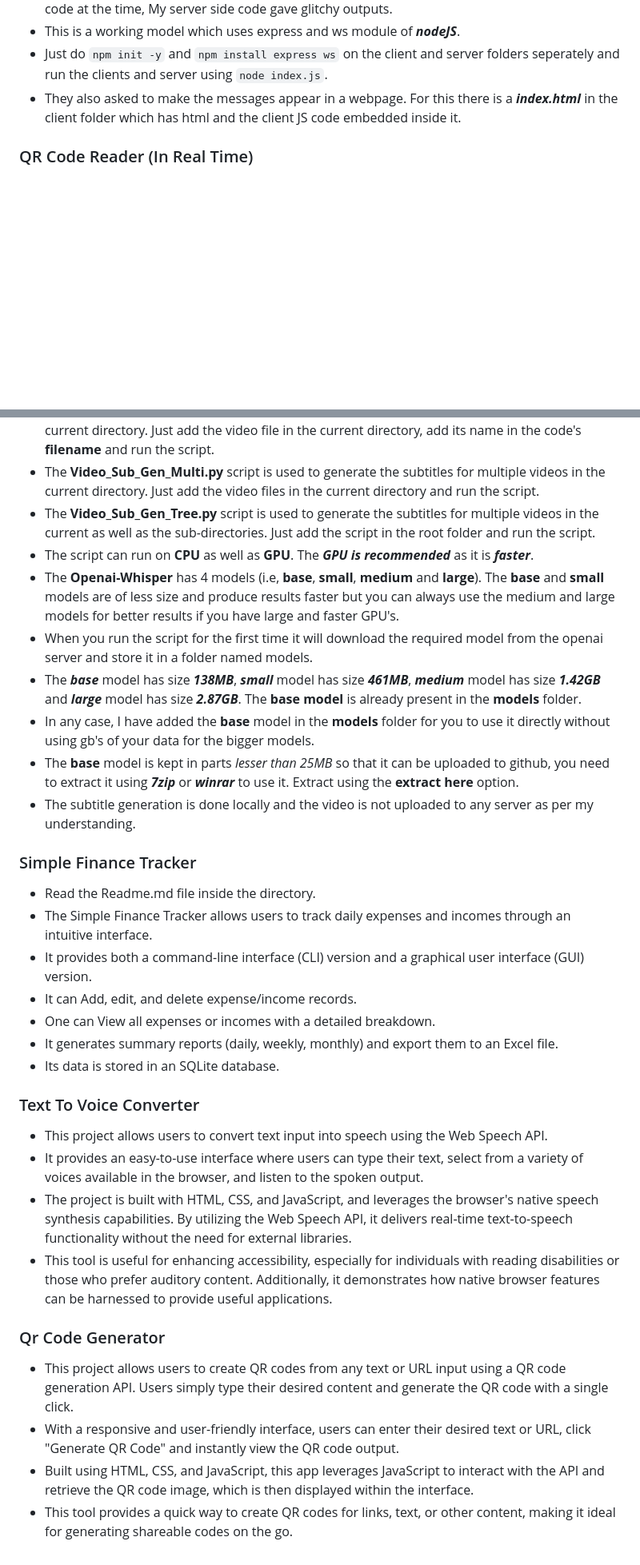
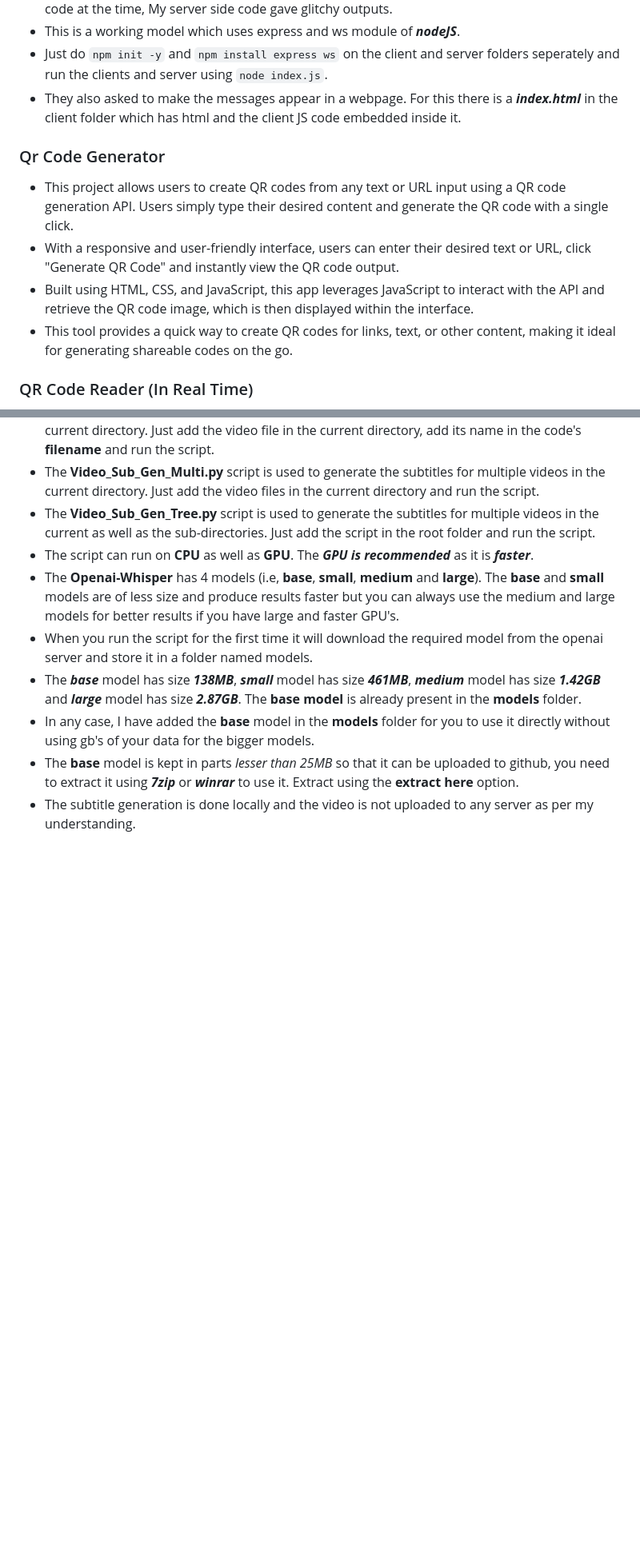
Before and after one commit to PreyumKr/DailyLife_Problem_Solvers, a Markdown page: README.md, 2 parts joined by grey strips. Shown at 80% size. Rendered like a GitHub page; blank space fills up the shorter version.

```diff
--- a/README.md
+++ b/README.md
@@ -72,6 +72,14 @@ Python Scripts for solving daily life problems in windows (recommended)
 * Just do `npm init -y` and `npm install express ws` on the client and server folders seperately and run the clients and server using `node index.js`.
 * They also asked to make the messages appear in a webpage. For this there is a ***index.html*** in the client folder which has html and the client JS code embedded inside it.
 
+### Qr Code Generator
+
+* This project allows users to create QR codes from any text or URL input using a QR code generation API. Users simply type their desired content and generate the QR code with a single click.
+* With a responsive and user-friendly interface, users can enter their desired text or URL, click "Generate QR Code" and instantly view the QR code output.
+* Built using HTML, CSS, and JavaScript, this app leverages JavaScript to interact with the API and retrieve the QR code image, which is then displayed within the interface.
+* This tool provides a quick way to create QR codes for links, text, or other content, making it ideal for generating shareable codes on the go.
+
+
 ### QR Code Reader (In Real Time)
 
 * This project demonstrates a simple Python-based QR code scanner that works in real-time using a webcam. It uses the `OpenCV` and `Pyzbar` libraries to detect and decode QR codes live from a video stream and save the results to a text file.
@@ -122,25 +130,3 @@ Python Scripts for solving daily life problems in windows (recommended)
 * In any case, I have added the **base** model in the **models** folder for you to use it directly without using gb's of your data for the bigger models.
 * The **base** model is kept in parts *lesser than 25MB* so that it can be uploaded to github, you need to extract it using ***7zip*** or ***winrar*** to use it. Extract using the **extract here** option.
 * The subtitle generation is done locally and the video is not uploaded to any server as per my understanding.
-
-### Simple Finance Tracker
-* Read the Readme.md file inside the directory.
-* The Simple Finance Tracker allows users to track daily expenses and incomes through an intuitive interface.
-* It provides both a command-line interface (CLI) version and a graphical user interface (GUI) version.
-* It can Add, edit, and delete expense/income records.
-* One can View all expenses or incomes with a detailed breakdown.
-* It generates summary reports (daily, weekly, monthly) and export them to an Excel file.
-* Its data is stored in an SQLite database.
-
-### Text To Voice Converter
-* This project allows users to convert text input into speech using the Web Speech API.
-* It provides an easy-to-use interface where users can type their text, select from a variety of voices available in the browser, and listen to the spoken output.
-* The project is built with HTML, CSS, and JavaScript, and leverages the browser's native speech synthesis capabilities. By utilizing the Web Speech API, it delivers real-time text-to-speech functionality without the need for external libraries.
-* This tool is useful for enhancing accessibility, especially for individuals with reading disabilities or those who prefer auditory content. Additionally, it demonstrates how native browser features can be harnessed to provide useful applications.
-
-
-### Qr Code Generator
-* This project allows users to create QR codes from any text or URL input using a QR code generation API. Users simply type their desired content and generate the QR code with a single click.
-* With a responsive and user-friendly interface, users can enter their desired text or URL, click "Generate QR Code" and instantly view the QR code output.
-* Built using HTML, CSS, and JavaScript, this app leverages JavaScript to interact with the API and retrieve the QR code image, which is then displayed within the interface.
-* This tool provides a quick way to create QR codes for links, text, or other content, making it ideal for generating shareable codes on the go.
```
